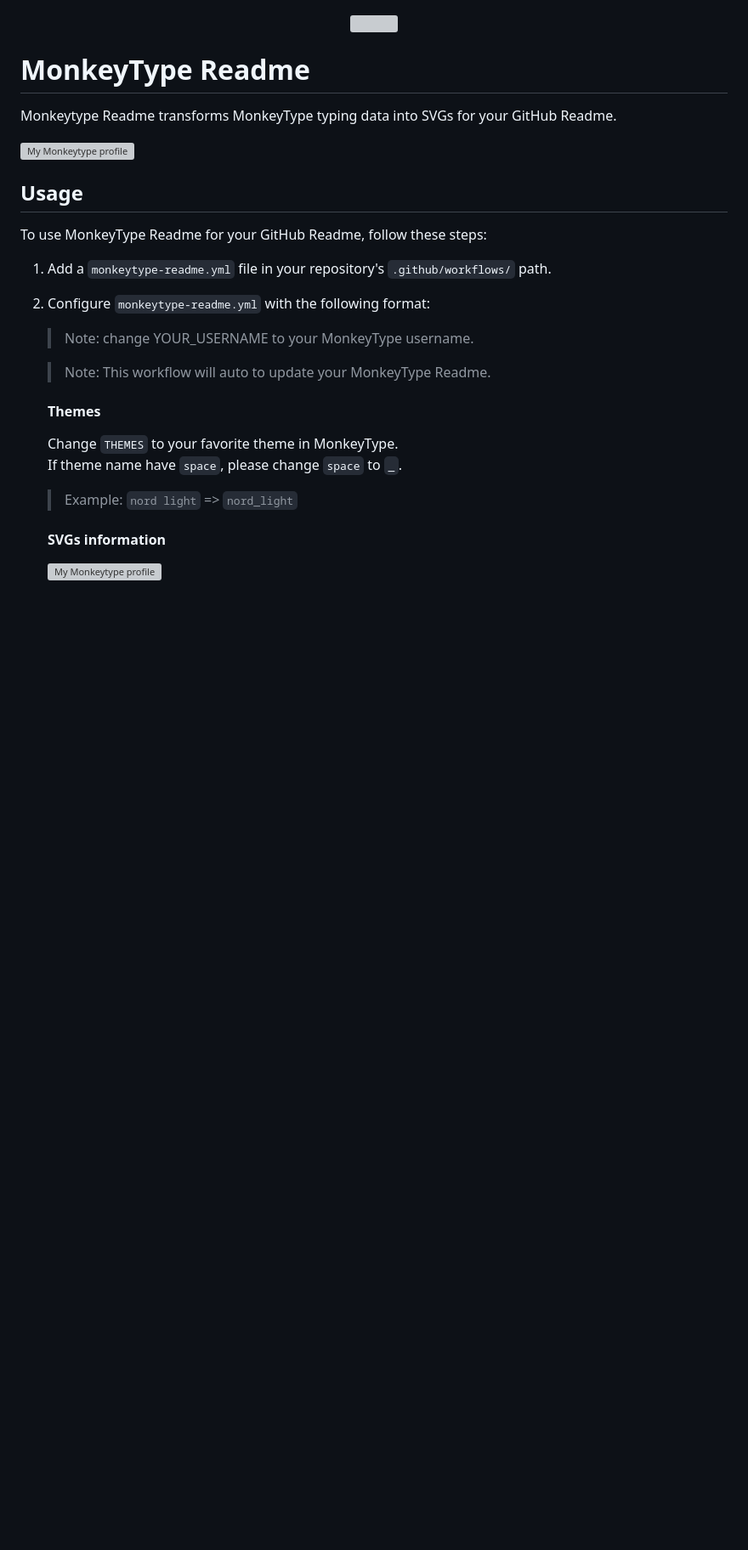
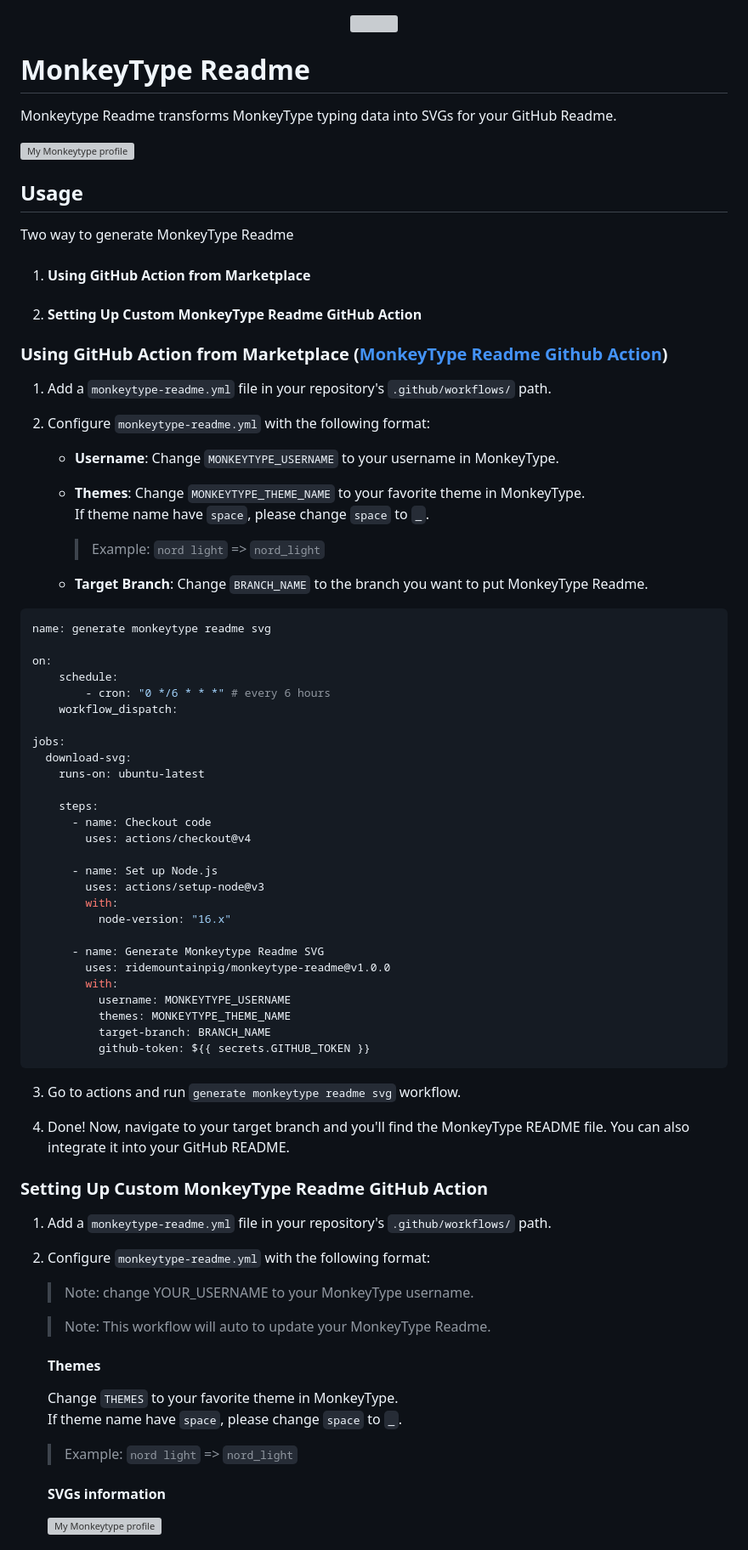
Before and after one commit to monkeytype-hub/monkeytype-readme, a Markdown page: README.md, the part around the change. Shown: that part at 85% size. Rendered like a GitHub page; blank space fills up the shorter version; grey boxes are pictures that could not be loaded.

Commit message:
docs: update README.md

````diff
--- a/README.md
+++ b/README.md
@@ -12,7 +12,60 @@ Monkeytype Readme transforms MonkeyType typing data into SVGs for your GitHub Re
 
 ## Usage
 
-To use MonkeyType Readme for your GitHub Readme, follow these steps:
+Two way to generate MonkeyType Readme
+
+1. #### Using GitHub Action from Marketplace
+2. #### Setting Up Custom MonkeyType Readme GitHub Action
+
+### Using GitHub Action from Marketplace ([MonkeyType Readme Github Action](https://github.com/marketplace/actions/monkeytype-readme))
+
+1. Add a `monkeytype-readme.yml` file in your repository's `.github/workflows/` path.
+2. Configure `monkeytype-readme.yml` with the following format:
+
+    - **Username**: Change `MONKEYTYPE_USERNAME` to your username in MonkeyType.
+
+    - **Themes**: Change `MONKEYTYPE_THEME_NAME` to your favorite theme in MonkeyType.<br/>
+      If theme name have `space`, please change `space` to `_`.<br/>
+
+      > Example: `nord light` => `nord_light`
+
+    - **Target Branch**: Change `BRANCH_NAME` to the branch you want to put MonkeyType Readme.
+
+```yml
+name: generate monkeytype readme svg
+
+on:
+    schedule:
+        - cron: "0 */6 * * *" # every 6 hours
+    workflow_dispatch:
+
+jobs:
+  download-svg:
+    runs-on: ubuntu-latest
+
+    steps:
+      - name: Checkout code
+        uses: actions/checkout@v4
+
+      - name: Set up Node.js
+        uses: actions/setup-node@v3
+        with:
+          node-version: "16.x"
+
+      - name: Generate Monkeytype Readme SVG
+        uses: ridemountainpig/monkeytype-readme@v1.0.0
+        with:
+          username: MONKEYTYPE_USERNAME
+          themes: MONKEYTYPE_THEME_NAME
+          target-branch: BRANCH_NAME
+          github-token: ${{ secrets.GITHUB_TOKEN }}
+```
+
+3. Go to actions and run `generate monkeytype readme svg` workflow.
+
+4. Done! Now, navigate to your target branch and you'll find the MonkeyType README file. You can also integrate it into your GitHub README.
+
+### Setting Up Custom MonkeyType Readme GitHub Action
 
 1. Add a `monkeytype-readme.yml` file in your repository's `.github/workflows/` path.
 2. Configure `monkeytype-readme.yml` with the following format:
````
